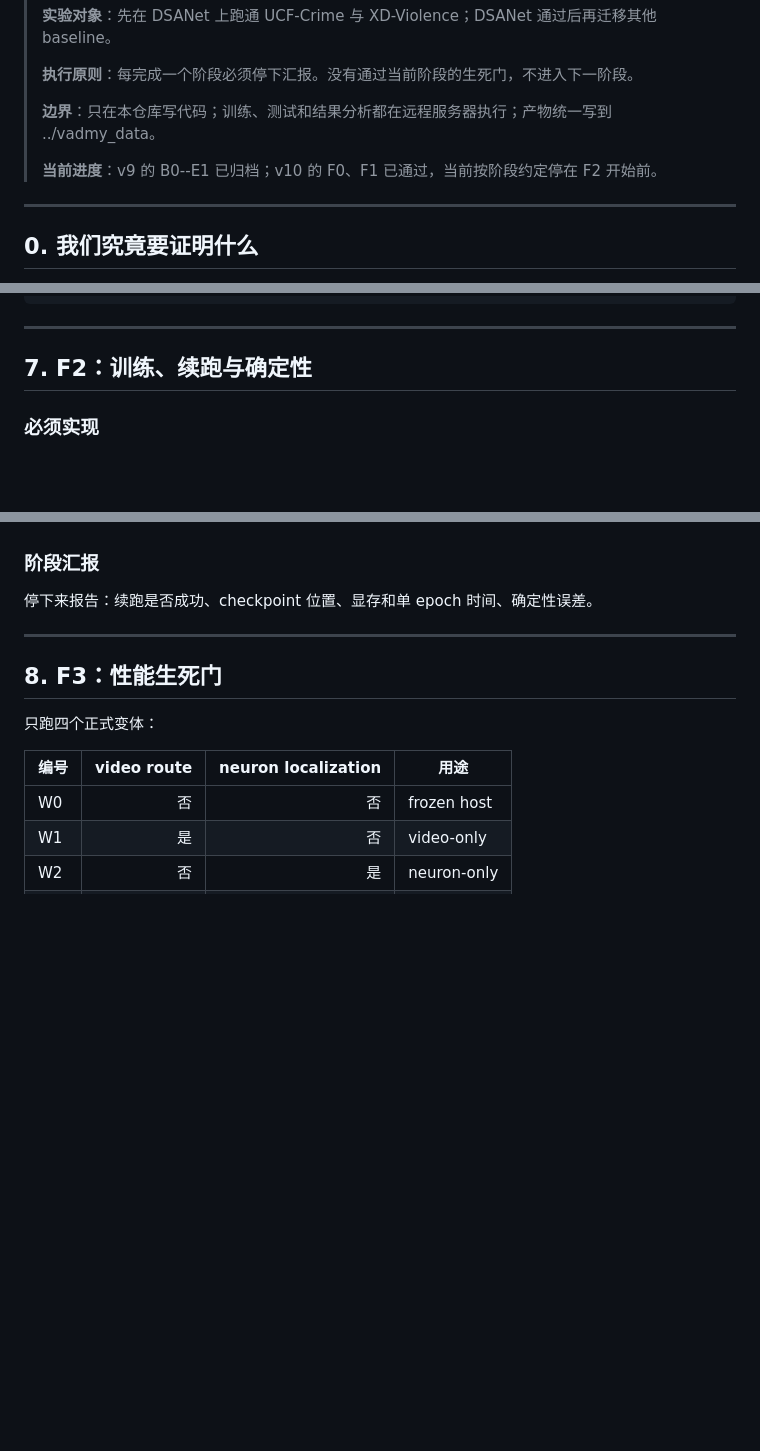
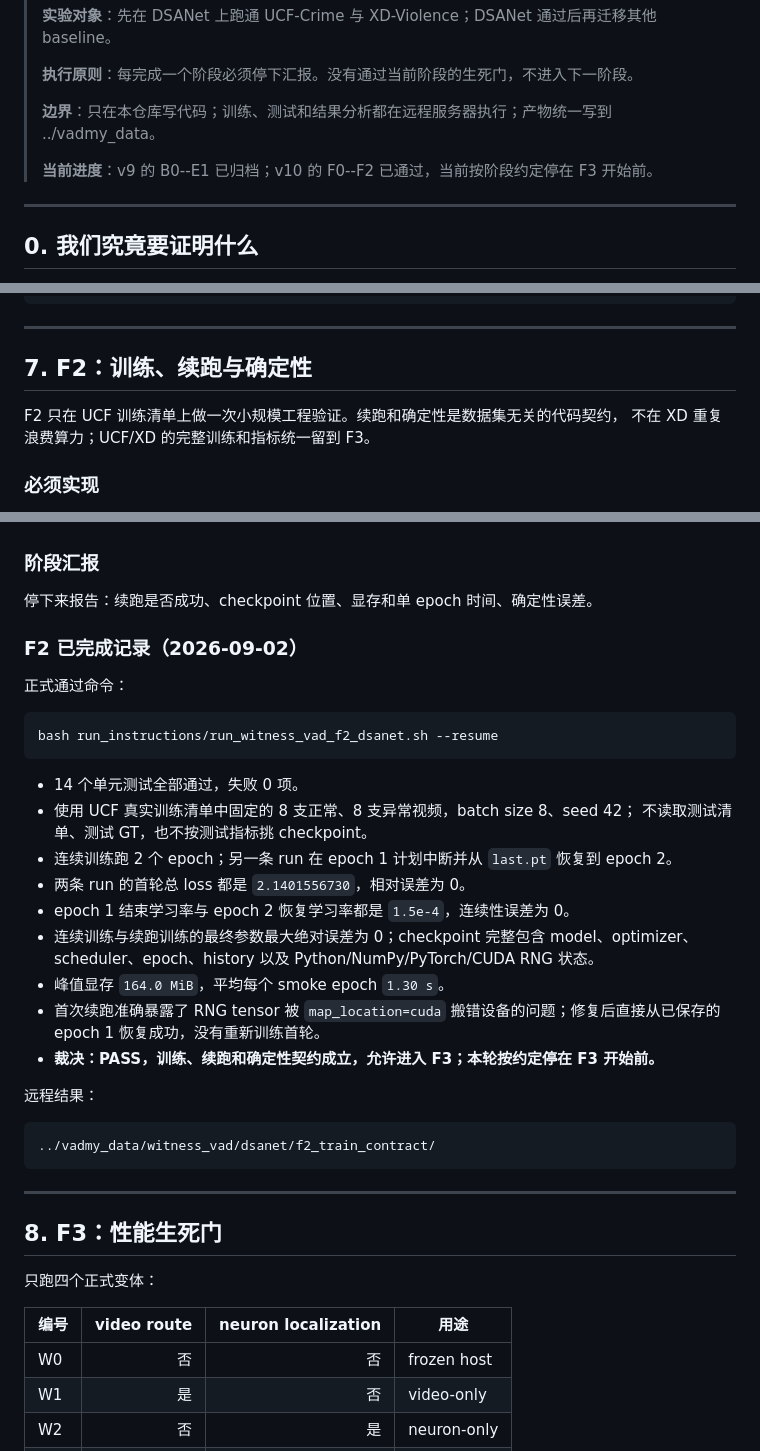
Before and after one commit to hcrisCopy/vadmy_code, a Markdown page: docs/witness-vad-build-ablation-guide-2026-09-02.md, 3 parts joined by grey strips. Drawn GitHub-style; blank space fills up the shorter version.

Commit message:
Record Witness-VAD F2 pass

```diff
--- a/docs/witness-vad-build-ablation-guide-2026-09-02.md
+++ b/docs/witness-vad-build-ablation-guide-2026-09-02.md
@@ -8,7 +8,7 @@
 >
 > **边界**：只在本仓库写代码；训练、测试和结果分析都在远程服务器执行；产物统一写到 ../vadmy_data。
 >
-> **当前进度**：v9 的 B0--E1 已归档；v10 的 F0、F1 已通过，当前按阶段约定停在 F2 开始前。
+> **当前进度**：v9 的 B0--E1 已归档；v10 的 F0--F2 已通过，当前按阶段约定停在 F3 开始前。
 
 ---
 
@@ -330,6 +330,9 @@ bash run_instructions/run_witness_vad_f1_dsanet.sh --resume
 
 ## 7. F2：训练、续跑与确定性
 
+F2 只在 UCF 训练清单上做一次小规模工程验证。续跑和确定性是数据集无关的代码契约，
+不在 XD 重复浪费算力；UCF/XD 的完整训练和指标统一留到 F3。
+
 ### 必须实现
 
 - tqdm 显示 epoch、batch、总 loss 与各子 loss。
@@ -359,6 +362,33 @@ bash run_instructions/run_witness_vad_f2_dsanet.sh
 ### 阶段汇报
 
 停下来报告：续跑是否成功、checkpoint 位置、显存和单 epoch 时间、确定性误差。
+
+### F2 已完成记录（2026-09-02）
+
+正式通过命令：
+
+~~~bash
+bash run_instructions/run_witness_vad_f2_dsanet.sh --resume
+~~~
+
+- 14 个单元测试全部通过，失败 0 项。
+- 使用 UCF 真实训练清单中固定的 8 支正常、8 支异常视频，batch size 8、seed 42；
+  不读取测试清单、测试 GT，也不按测试指标挑 checkpoint。
+- 连续训练跑 2 个 epoch；另一条 run 在 epoch 1 计划中断并从 `last.pt` 恢复到 epoch 2。
+- 两条 run 的首轮总 loss 都是 `2.1401556730`，相对误差为 0。
+- epoch 1 结束学习率与 epoch 2 恢复学习率都是 `1.5e-4`，连续性误差为 0。
+- 连续训练与续跑训练的最终参数最大绝对误差为 0；checkpoint 完整包含 model、optimizer、
+  scheduler、epoch、history 以及 Python/NumPy/PyTorch/CUDA RNG 状态。
+- 峰值显存 `164.0 MiB`，平均每个 smoke epoch `1.30 s`。
+- 首次续跑准确暴露了 RNG tensor 被 `map_location=cuda` 搬错设备的问题；修复后直接从已保存的
+  epoch 1 恢复成功，没有重新训练首轮。
+- **裁决：PASS，训练、续跑和确定性契约成立，允许进入 F3；本轮按约定停在 F3 开始前。**
+
+远程结果：
+
+~~~text
+../vadmy_data/witness_vad/dsanet/f2_train_contract/
+~~~
 
 ---
 
```
Also changed, not shown: docs/witness-vad-final-v10-iclr-2026-09-02.md (+1 -1 lines).
